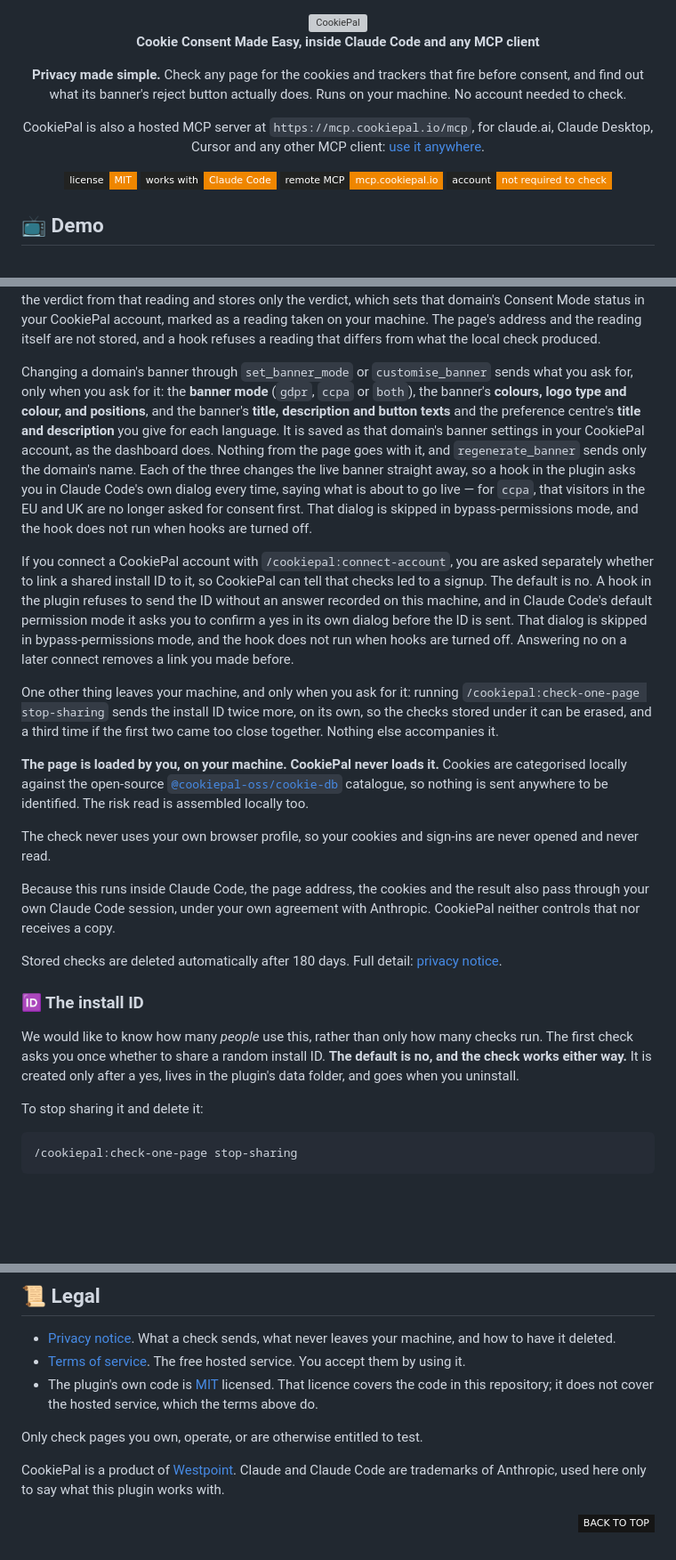
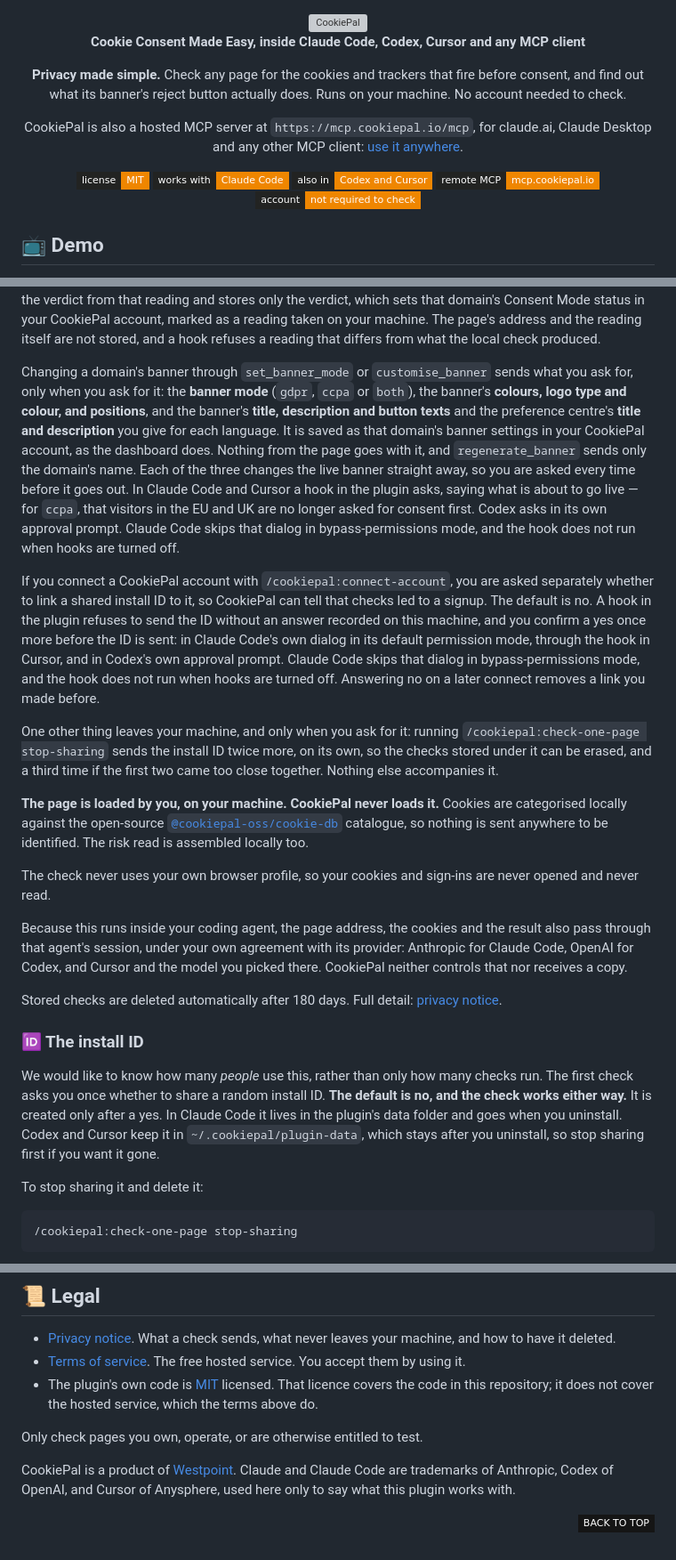
Before and after one commit to cookiepal/cookiepal-plugin, a Markdown page: README.md, 3 parts joined by grey strips. Shown at 89% size. Rendered like a GitHub page; badges without logos; blank space fills up the shorter version; grey boxes are pictures that could not be loaded.

Commit message:
docs: keep the README true for Codex and Cursor, not only Claude Code

```diff
--- a/README.md
+++ b/README.md
@@ -5,16 +5,17 @@
   <img src="assets/logo.svg" width="260" alt="CookiePal">
 </picture>
 
-<strong>Cookie Consent Made Easy, inside Claude Code and any MCP client</strong>
+<strong>Cookie Consent Made Easy, inside Claude Code, Codex, Cursor and any MCP client</strong>
 
 **Privacy made simple.** Check any page for the cookies and trackers that fire before consent, and find out what its banner's reject button actually does. Runs on your machine. No account needed to check.
 
-CookiePal is also a hosted MCP server at `https://mcp.cookiepal.io/mcp`, for claude.ai, Claude Desktop, Cursor and any other MCP client: [use it anywhere](#-use-cookiepal-in-any-mcp-client).
+CookiePal is also a hosted MCP server at `https://mcp.cookiepal.io/mcp`, for claude.ai, Claude Desktop and any other MCP client: [use it anywhere](#-use-cookiepal-in-any-mcp-client).
 
 <!-- SHIELD GROUP -->
 
 [![License][license-shield]][license-link]
 [![Works with Claude Code][claude-code-shield]][claude-code-link]
+[![Also in Codex and Cursor][agents-shield]][agents-link]
 [![Remote MCP server][mcp-shield]][mcp-link]
 [![No Account][no-account-shield]][no-account-link]
 
@@ -212,9 +213,9 @@ Running a scan with `/cookiepal:run-scan` sends one more report, only when you a
 
 Checking Google Consent Mode with `/cookiepal:check-gcm` sends one reading, only when you ask for it: the page's **origin and path**, whether Consent Mode was **found**, the **names of its consent entries** (plain identifiers such as `ad_storage`) read from the page's own `google_tag_data`, which of them have **no default**, and whether a default was **set late**. Nothing else from the page goes with it. CookiePal works out the verdict from that reading and stores only the verdict, which sets that domain's Consent Mode status in your CookiePal account, marked as a reading taken on your machine. The page's address and the reading itself are not stored, and a hook refuses a reading that differs from what the local check produced.
 
-Changing a domain's banner through `set_banner_mode` or `customise_banner` sends what you ask for, only when you ask for it: the **banner mode** (`gdpr`, `ccpa` or `both`), the banner's **colours, logo type and colour, and positions**, and the banner's **title, description and button texts** and the preference centre's **title and description** you give for each language. It is saved as that domain's banner settings in your CookiePal account, as the dashboard does. Nothing from the page goes with it, and `regenerate_banner` sends only the domain's name. Each of the three changes the live banner straight away, so a hook in the plugin asks you in Claude Code's own dialog every time, saying what is about to go live — for `ccpa`, that visitors in the EU and UK are no longer asked for consent first. That dialog is skipped in bypass-permissions mode, and the hook does not run when hooks are turned off.
+Changing a domain's banner through `set_banner_mode` or `customise_banner` sends what you ask for, only when you ask for it: the **banner mode** (`gdpr`, `ccpa` or `both`), the banner's **colours, logo type and colour, and positions**, and the banner's **title, description and button texts** and the preference centre's **title and description** you give for each language. It is saved as that domain's banner settings in your CookiePal account, as the dashboard does. Nothing from the page goes with it, and `regenerate_banner` sends only the domain's name. Each of the three changes the live banner straight away, so you are asked every time before it goes out. In Claude Code and Cursor a hook in the plugin asks, saying what is about to go live — for `ccpa`, that visitors in the EU and UK are no longer asked for consent first. Codex asks in its own approval prompt. Claude Code skips that dialog in bypass-permissions mode, and the hook does not run when hooks are turned off.
 
-If you connect a CookiePal account with `/cookiepal:connect-account`, you are asked separately whether to link a shared install ID to it, so CookiePal can tell that checks led to a signup. The default is no. A hook in the plugin refuses to send the ID without an answer recorded on this machine, and in Claude Code's default permission mode it asks you to confirm a yes in its own dialog before the ID is sent. That dialog is skipped in bypass-permissions mode, and the hook does not run when hooks are turned off. Answering no on a later connect removes a link you made before.
+If you connect a CookiePal account with `/cookiepal:connect-account`, you are asked separately whether to link a shared install ID to it, so CookiePal can tell that checks led to a signup. The default is no. A hook in the plugin refuses to send the ID without an answer recorded on this machine, and you confirm a yes once more before the ID is sent: in Claude Code's own dialog in its default permission mode, through the hook in Cursor, and in Codex's own approval prompt. Claude Code skips that dialog in bypass-permissions mode, and the hook does not run when hooks are turned off. Answering no on a later connect removes a link you made before.
 
 One other thing leaves your machine, and only when you ask for it: running `/cookiepal:check-one-page stop-sharing` sends the install ID twice more, on its own, so the checks stored under it can be erased, and a third time if the first two came too close together. Nothing else accompanies it.
 
@@ -222,13 +223,13 @@ One other thing leaves your machine, and only when you ask for it: running `/coo
 
 The check never uses your own browser profile, so your cookies and sign-ins are never opened and never read.
 
-Because this runs inside Claude Code, the page address, the cookies and the result also pass through your own Claude Code session, under your own agreement with Anthropic. CookiePal neither controls that nor receives a copy.
+Because this runs inside your coding agent, the page address, the cookies and the result also pass through that agent's session, under your own agreement with its provider: Anthropic for Claude Code, OpenAI for Codex, and Cursor and the model you picked there. CookiePal neither controls that nor receives a copy.
 
 Stored checks are deleted automatically after 180 days. Full detail: [privacy notice](https://cookiepal.io/plugin-privacy).
 
 ### 🆔 The install ID
 
-We would like to know how many *people* use this, rather than only how many checks run. The first check asks you once whether to share a random install ID. **The default is no, and the check works either way.** It is created only after a yes, lives in the plugin's data folder, and goes when you uninstall.
+We would like to know how many *people* use this, rather than only how many checks run. The first check asks you once whether to share a random install ID. **The default is no, and the check works either way.** It is created only after a yes. In Claude Code it lives in the plugin's data folder and goes when you uninstall. Codex and Cursor keep it in `~/.cookiepal/plugin-data`, which stays after you uninstall, so stop sharing first if you want it gone.
 
 To stop sharing it and delete it:
 
@@ -328,7 +329,7 @@ Contributions are welcome. See [CONTRIBUTING.md](CONTRIBUTING.md) for the build,
 
 Only check pages you own, operate, or are otherwise entitled to test.
 
-CookiePal is a product of [Westpoint](https://westpoint.io). Claude and Claude Code are trademarks of Anthropic, used here only to say what this plugin works with.
+CookiePal is a product of [Westpoint](https://westpoint.io). Claude and Claude Code are trademarks of Anthropic, Codex of OpenAI, and Cursor of Anysphere, used here only to say what this plugin works with.
 
 <div align="right">
 
@@ -343,6 +344,8 @@ CookiePal is a product of [Westpoint](https://westpoint.io). Claude and Claude C
 [license-link]: ./LICENSE
 [claude-code-shield]: https://img.shields.io/badge/works_with-Claude_Code-EF8600?labelColor=222322&style=flat-square
 [claude-code-link]: https://claude.com/claude-code
+[agents-shield]: https://img.shields.io/badge/also_in-Codex_and_Cursor-EF8600?labelColor=222322&style=flat-square
+[agents-link]: #-use-the-plugin-in-codex-or-cursor
 [mcp-shield]: https://img.shields.io/badge/remote_MCP-mcp.cookiepal.io-EF8600?labelColor=222322&style=flat-square
 [mcp-link]: #-use-cookiepal-in-any-mcp-client
 [no-account-shield]: https://img.shields.io/badge/account-not_required_to_check-EF8600?labelColor=222322&style=flat-square
```
Also changed, not shown: other parts of README.md (+4 -4 lines).
